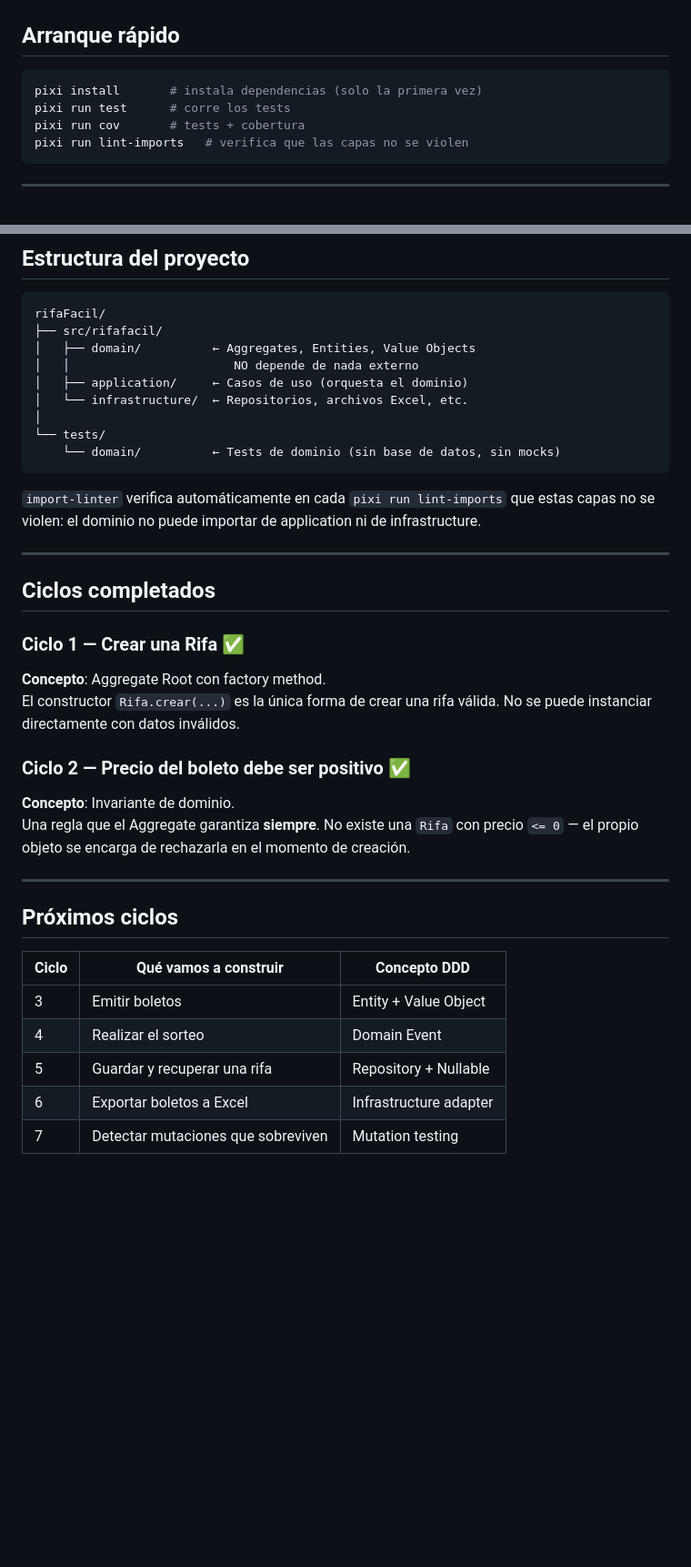
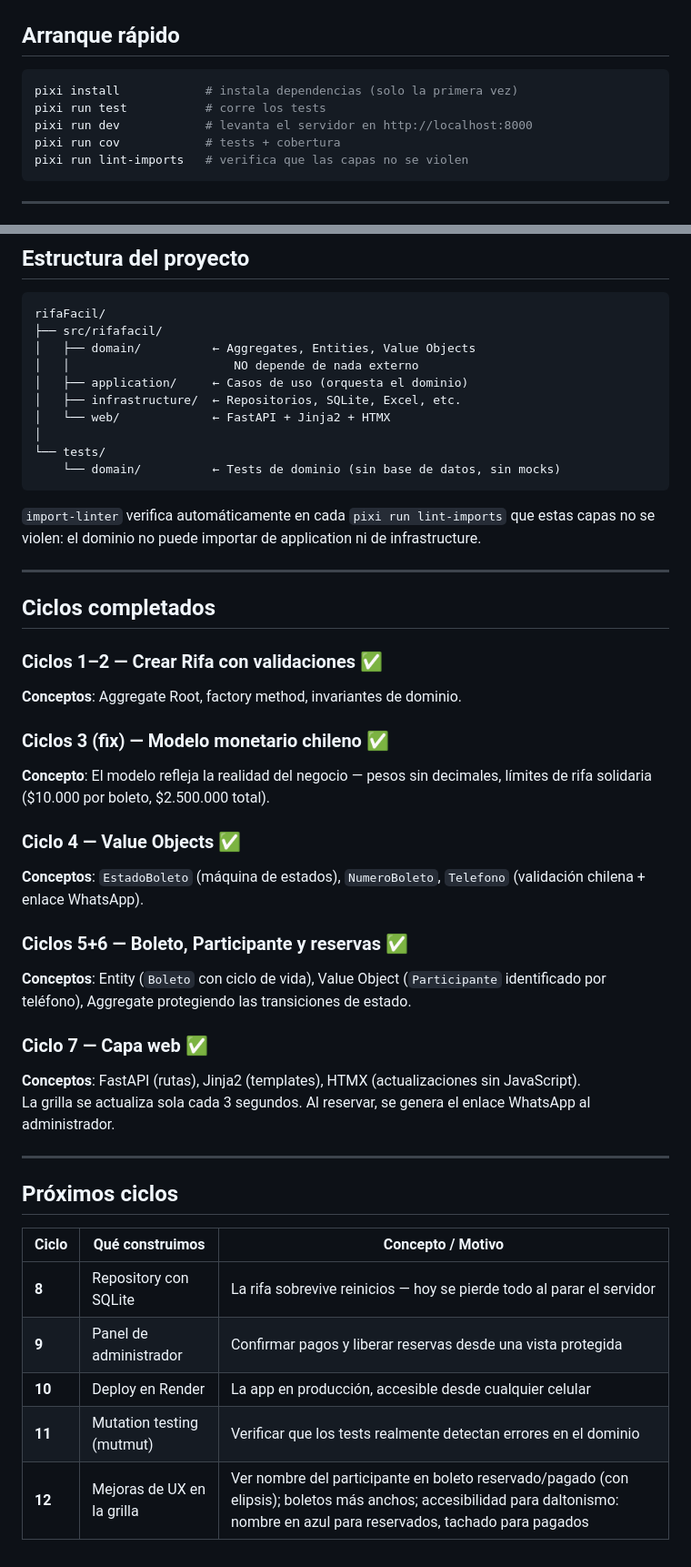
Before and after one commit to nsdelgadov/rifaFacil, a Markdown page: README.md, 2 parts joined by grey strips. Shown at 91% size. Drawn GitHub-style; blank space fills up the shorter version.

Commit message:
docs: actualizar README con ciclos completados y hoja de ruta hasta ciclo 12

````diff
--- a/README.md
+++ b/README.md
@@ -7,9 +7,10 @@ Proyecto de aprendizaje de **Domain-Driven Design**, **TDD sin mocks** y **Red-G
 ## Arranque rápido
 
 ```bash
-pixi install       # instala dependencias (solo la primera vez)
-pixi run test      # corre los tests
-pixi run cov       # tests + cobertura
+pixi install            # instala dependencias (solo la primera vez)
+pixi run test           # corre los tests
+pixi run dev            # levanta el servidor en http://localhost:8000
+pixi run cov            # tests + cobertura
 pixi run lint-imports   # verifica que las capas no se violen
 ```
 
@@ -89,7 +90,8 @@ rifaFacil/
 │   ├── domain/          ← Aggregates, Entities, Value Objects
 │   │                       NO depende de nada externo
 │   ├── application/     ← Casos de uso (orquesta el dominio)
-│   └── infrastructure/  ← Repositorios, archivos Excel, etc.
+│   ├── infrastructure/  ← Repositorios, SQLite, Excel, etc.
+│   └── web/             ← FastAPI + Jinja2 + HTMX
 │
 └── tests/
     └── domain/          ← Tests de dominio (sin base de datos, sin mocks)
@@ -101,22 +103,30 @@ rifaFacil/
 
 ## Ciclos completados
 
-### Ciclo 1 — Crear una Rifa ✅
-**Concepto**: Aggregate Root con factory method.
-El constructor `Rifa.crear(...)` es la única forma de crear una rifa válida. No se puede instanciar directamente con datos inválidos.
+### Ciclos 1–2 — Crear Rifa con validaciones ✅
+**Conceptos**: Aggregate Root, factory method, invariantes de dominio.
 
-### Ciclo 2 — Precio del boleto debe ser positivo ✅
-**Concepto**: Invariante de dominio.
-Una regla que el Aggregate garantiza **siempre**. No existe una `Rifa` con precio `<= 0` — el propio objeto se encarga de rechazarla en el momento de creación.
+### Ciclos 3 (fix) — Modelo monetario chileno ✅
+**Concepto**: El modelo refleja la realidad del negocio — pesos sin decimales, límites de rifa solidaria ($10.000 por boleto, $2.500.000 total).
+
+### Ciclo 4 — Value Objects ✅
+**Conceptos**: `EstadoBoleto` (máquina de estados), `NumeroBoleto`, `Telefono` (validación chilena + enlace WhatsApp).
+
+### Ciclos 5+6 — Boleto, Participante y reservas ✅
+**Conceptos**: Entity (`Boleto` con ciclo de vida), Value Object (`Participante` identificado por teléfono), Aggregate protegiendo las transiciones de estado.
+
+### Ciclo 7 — Capa web ✅
+**Conceptos**: FastAPI (rutas), Jinja2 (templates), HTMX (actualizaciones sin JavaScript).
+La grilla se actualiza sola cada 3 segundos. Al reservar, se genera el enlace WhatsApp al administrador.
 
 ---
 
 ## Próximos ciclos
 
-| Ciclo | Qué vamos a construir | Concepto DDD |
-|-------|----------------------|--------------|
-| 3 | Emitir boletos | Entity + Value Object |
-| 4 | Realizar el sorteo | Domain Event |
-| 5 | Guardar y recuperar una rifa | Repository + Nullable |
-| 6 | Exportar boletos a Excel | Infrastructure adapter |
-| 7 | Detectar mutaciones que sobreviven | Mutation testing |
+| Ciclo | Qué construimos | Concepto / Motivo |
+|-------|----------------|-------------------|
+| **8** | Repository con SQLite | La rifa sobrevive reinicios — hoy se pierde todo al parar el servidor |
+| **9** | Panel de administrador | Confirmar pagos y liberar reservas desde una vista protegida |
+| **10** | Deploy en Render | La app en producción, accesible desde cualquier celular |
+| **11** | Mutation testing (mutmut) | Verificar que los tests realmente detectan errores en el dominio |
+| **12** | Mejoras de UX en la grilla | Ver nombre del participante en boleto reservado/pagado (con elipsis); boletos más anchos; accesibilidad para daltonismo: nombre en azul para reservados, tachado para pagados |
````
